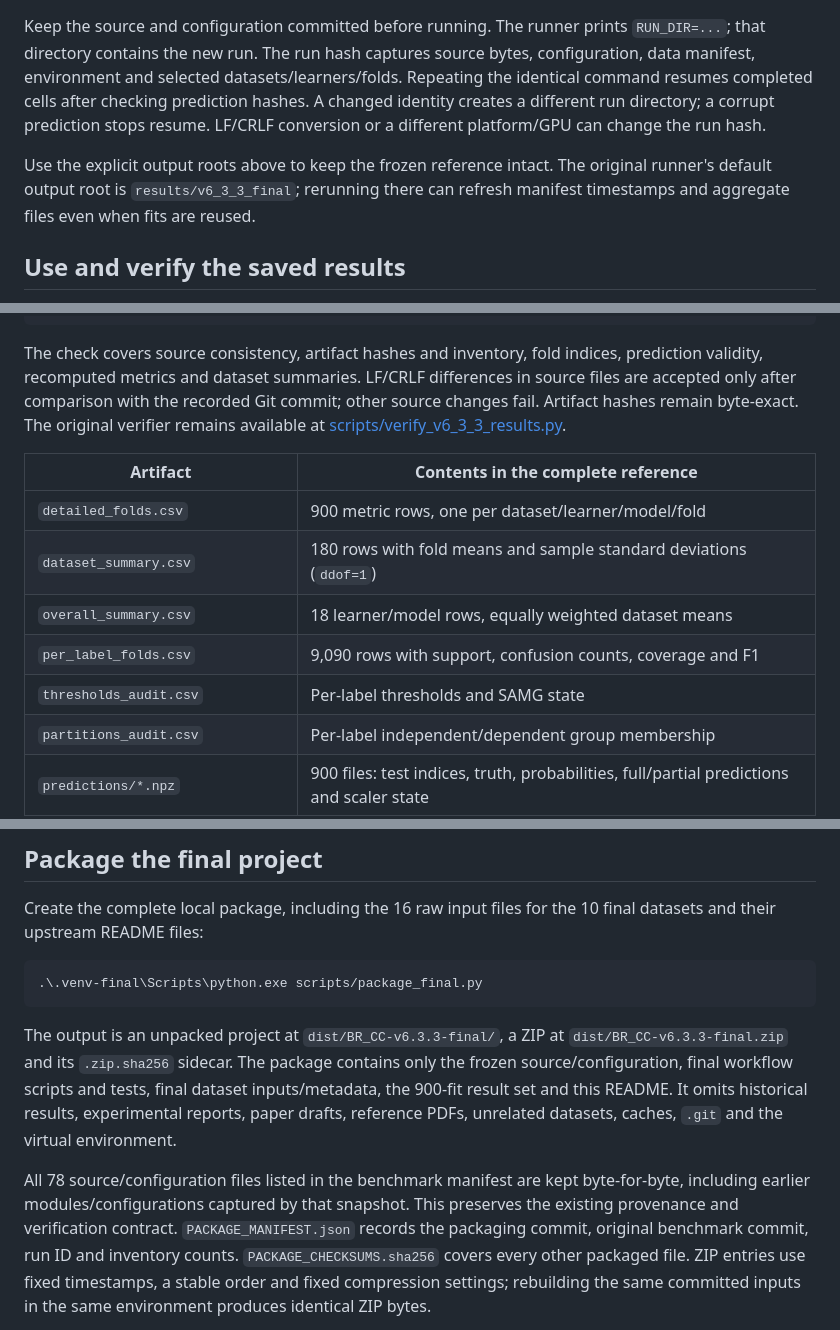
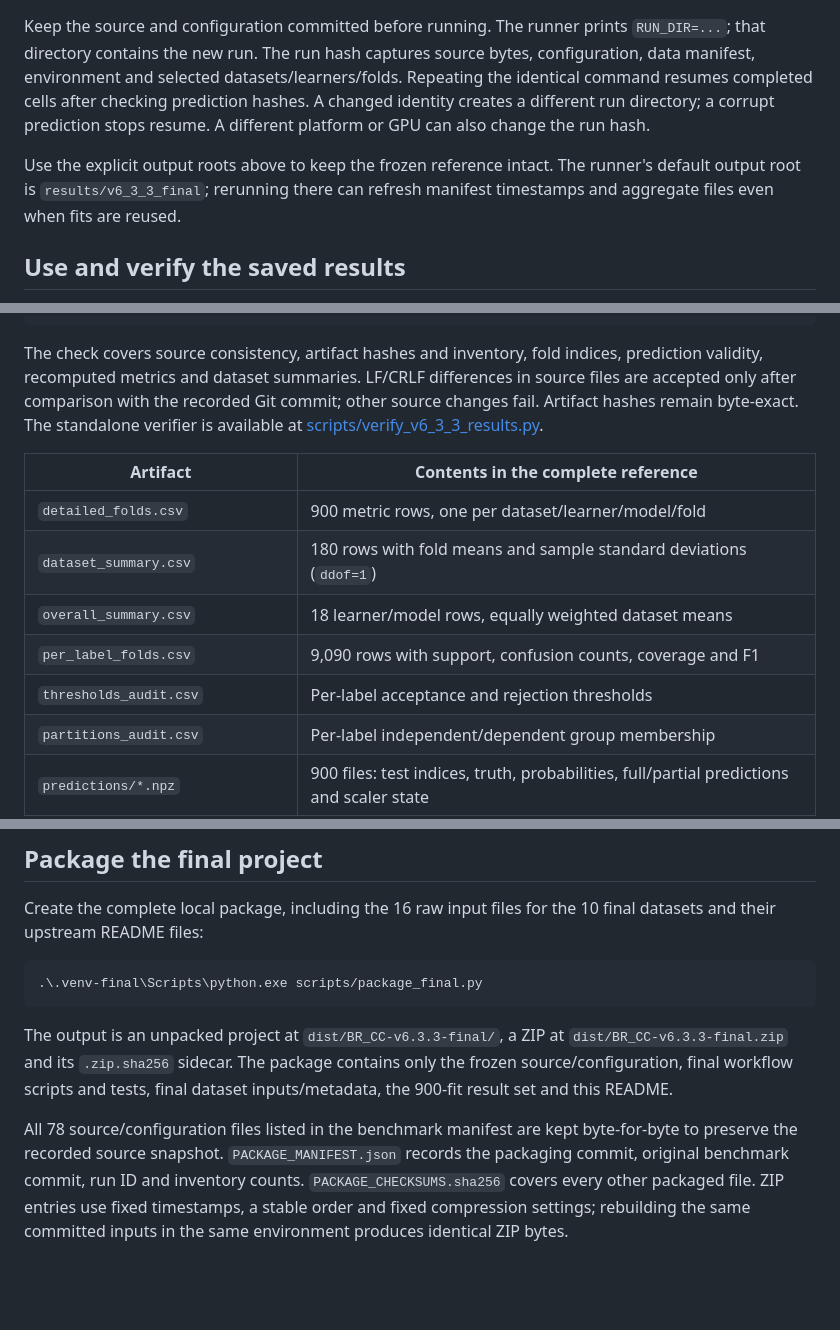
Before and after one commit to Eternity-KT/BR_CC, a Markdown page: README.md, 3 parts joined by grey strips. Rendered like a GitHub page; blank space fills up the shorter version.

```diff
--- a/README.md
+++ b/README.md
@@ -152,11 +150,11 @@ prints `RUN_DIR=...`; that directory contains the new run. The run hash
 captures source bytes, configuration, data manifest, environment and selected
 datasets/learners/folds. Repeating the identical command resumes completed
 cells after checking prediction hashes. A changed identity creates a different
-run directory; a corrupt prediction stops resume. LF/CRLF conversion or a
-different platform/GPU can change the run hash.
+run directory; a corrupt prediction stops resume. A different platform or
+GPU can also change the run hash.
 
 Use the explicit output roots above to keep the frozen reference intact.
-The original runner's default output root is `results/v6_3_3_final`; rerunning
+The runner's default output root is `results/v6_3_3_final`; rerunning
 there can refresh manifest timestamps and aggregate files even when fits are
 reused.
 
@@ -180,7 +178,7 @@ The check covers source consistency, artifact hashes and inventory, fold
 indices, prediction validity, recomputed metrics and dataset summaries.
 LF/CRLF differences in source files are accepted only after comparison with
 the recorded Git commit; other source changes fail. Artifact hashes remain
-byte-exact. The original verifier remains available at
+byte-exact. The standalone verifier is available at
 [scripts/verify_v6_3_3_results.py](scripts/verify_v6_3_3_results.py).
 
 | Artifact | Contents in the complete reference |
@@ -189,7 +187,7 @@ byte-exact. The original verifier remains available at
 | `dataset_summary.csv` | 180 rows with fold means and sample standard deviations (`ddof=1`) |
 | `overall_summary.csv` | 18 learner/model rows, equally weighted dataset means |
 | `per_label_folds.csv` | 9,090 rows with support, confusion counts, coverage and F1 |
-| `thresholds_audit.csv` | Per-label thresholds and SAMG state |
+| `thresholds_audit.csv` | Per-label acceptance and rejection thresholds |
 | `partitions_audit.csv` | Per-label independent/dependent group membership |
 | `predictions/*.npz` | 900 files: test indices, truth, probabilities, full/partial predictions and scaler state |
 | `cells/*.json` | 900 resumable checkpoints with metrics and captured warnings |
@@ -218,12 +216,9 @@ The output is an unpacked project at `dist/BR_CC-v6.3.3-final/`, a ZIP at
 `dist/BR_CC-v6.3.3-final.zip` and its `.zip.sha256` sidecar. The package
 contains only the frozen source/configuration, final workflow scripts and
 tests, final dataset inputs/metadata, the 900-fit result set and this README.
-It omits historical results, experimental reports, paper drafts, reference
-PDFs, unrelated datasets, caches, `.git` and the virtual environment.
 
 All 78 source/configuration files listed in the benchmark manifest are kept
-byte-for-byte, including earlier modules/configurations captured by that
-snapshot. This preserves the existing provenance and verification contract.
+byte-for-byte to preserve the recorded source snapshot.
 `PACKAGE_MANIFEST.json` records the packaging commit, original benchmark
 commit, run ID and inventory counts. `PACKAGE_CHECKSUMS.sha256` covers every
 other packaged file. ZIP entries use fixed timestamps, a stable order and
```
Also changed, not shown: other parts of README.md (+19 -32 lines).
